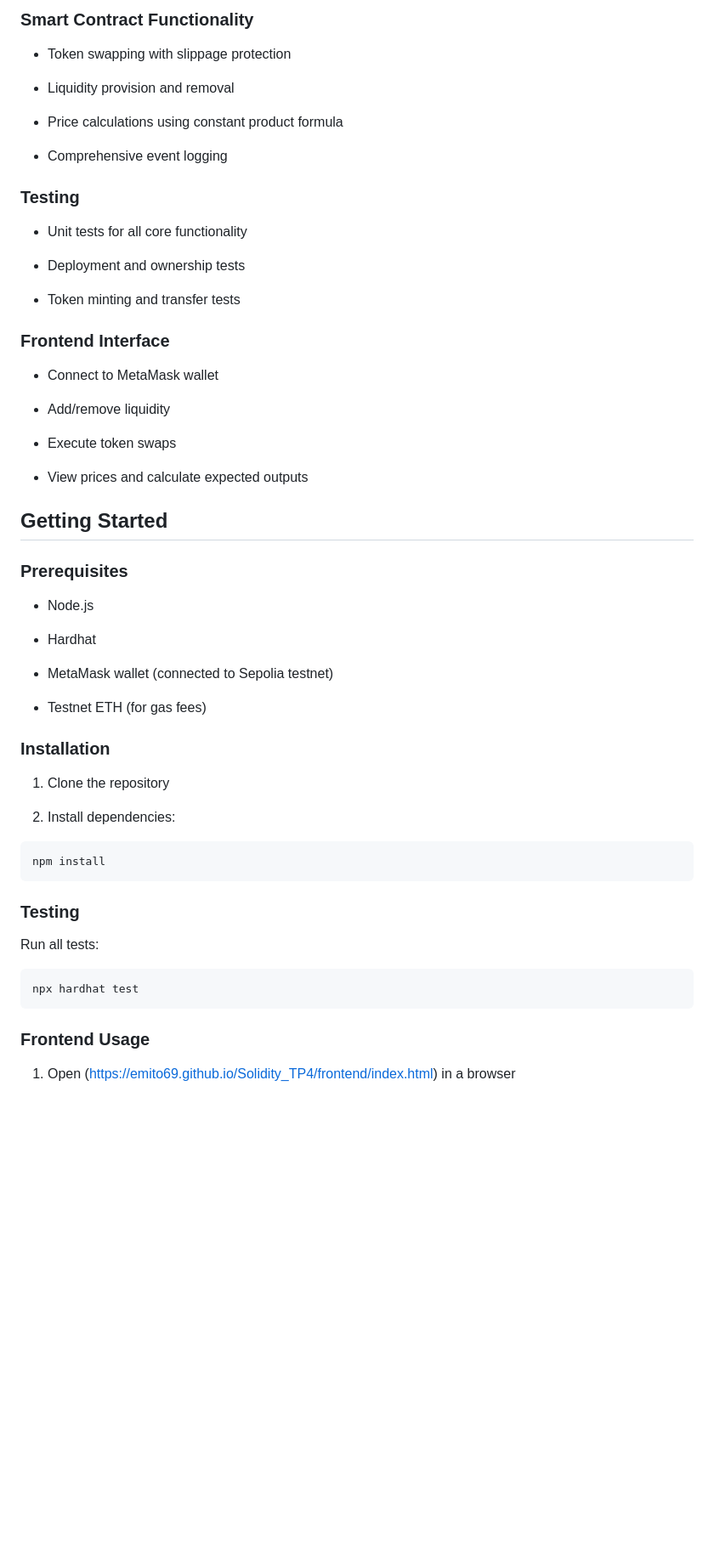
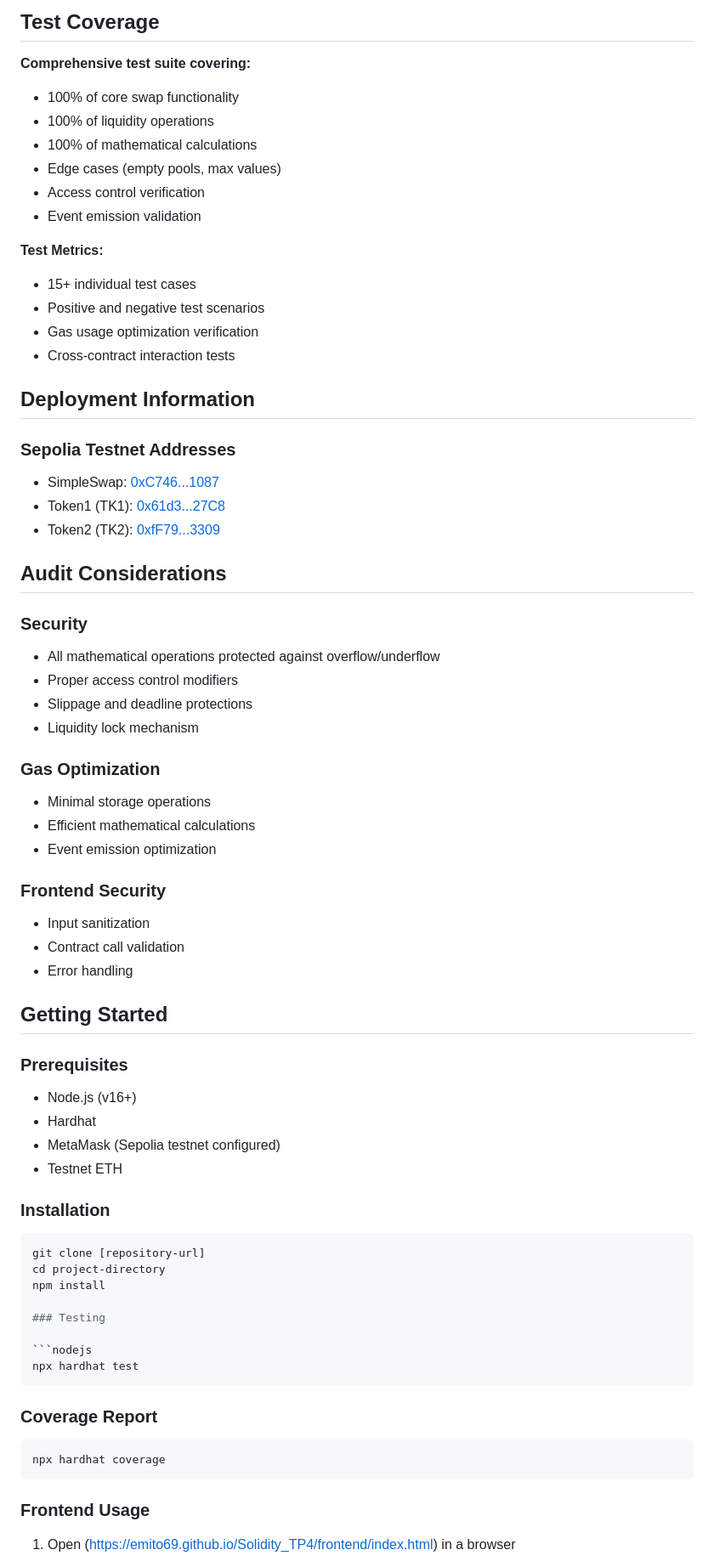
Before and after one commit to emito69/Solidity_TP4, a Markdown page: README.md, the part around the change printed below. Shown: that part at 85% size. GitHub-like rendering; blank space fills up the shorter version.

````diff
--- a/README.md
+++ b/README.md
@@ -61,59 +93,69 @@ Main Contracts
 
-### Smart Contract Functionality
+## Test Coverage
+**Comprehensive test suite covering:**
+- 100% of core swap functionality
+- 100% of liquidity operations
+- 100% of mathematical calculations
+- Edge cases (empty pools, max values)
+- Access control verification
+- Event emission validation
 
-  - Token swapping with slippage protection
+**Test Metrics:**
+- 15+ individual test cases
+- Positive and negative test scenarios
+- Gas usage optimization verification
+- Cross-contract interaction tests
 
-  - Liquidity provision and removal
+## Deployment Information
 
-  - Price calculations using constant product formula
+### Sepolia Testnet Addresses
+- SimpleSwap: [0xC746...1087](https://sepolia.etherscan.io/address/0xC7464845dbF5b1656Bd432CED057bb5e5E6c1087)
+- Token1 (TK1): [0x61d3...27C8](https://sepolia.etherscan.io/address/0x61d315bCaEf8223122cE2dcf72c573c0ca3627C8)
+- Token2 (TK2): [0xfF79...3309](https://sepolia.etherscan.io/address/0xfF79B2c665d3B4f8d61AD53245FBa44889C53309)
 
-  - Comprehensive event logging
+## Audit Considerations
+
+### Security
+- All mathematical operations protected against overflow/underflow
+- Proper access control modifiers
+- Slippage and deadline protections
+- Liquidity lock mechanism
+
+### Gas Optimization
+- Minimal storage operations
+- Efficient mathematical calculations
+- Event emission optimization
+
+### Frontend Security
+- Input sanitization
+- Contract call validation
+- Error handling
+
+## Getting Started
+
+### Prerequisites
+- Node.js (v16+)
+- Hardhat
+- MetaMask (Sepolia testnet configured)
+- Testnet ETH
+
+### Installation
+```bash
+git clone [repository-url]
+cd project-directory
+npm install
 
 ### Testing
-
-  - Unit tests for all core functionality
-
-  - Deployment and ownership tests
-
-  - Token minting and transfer tests
-
-### Frontend Interface
-
-  - Connect to MetaMask wallet
-
-  - Add/remove liquidity
-
-  - Execute token swaps
-
-  - View prices and calculate expected outputs
-
-## Getting Started
-### Prerequisites
-  - Node.js
-
-  - Hardhat
-
-  - MetaMask wallet (connected to Sepolia testnet)
-
-  - Testnet ETH (for gas fees)
-
-### Installation
-
-  1. Clone the repository
-
-  2. Install dependencies:
-
-```nodejs
-npm install
-```
-
-### Testing
-
-Run all tests:
 
 ```nodejs
 npx hardhat test
 ```
+
+### Coverage Report
+```nodejs
+npx hardhat coverage
+```
+
 
 ### Frontend Usage
   1. Open (https://emito69.github.io/Solidity_TP4/frontend/index.html) in a browser
````
Also changed, not shown: other parts of README.md (+52 -20 lines).
